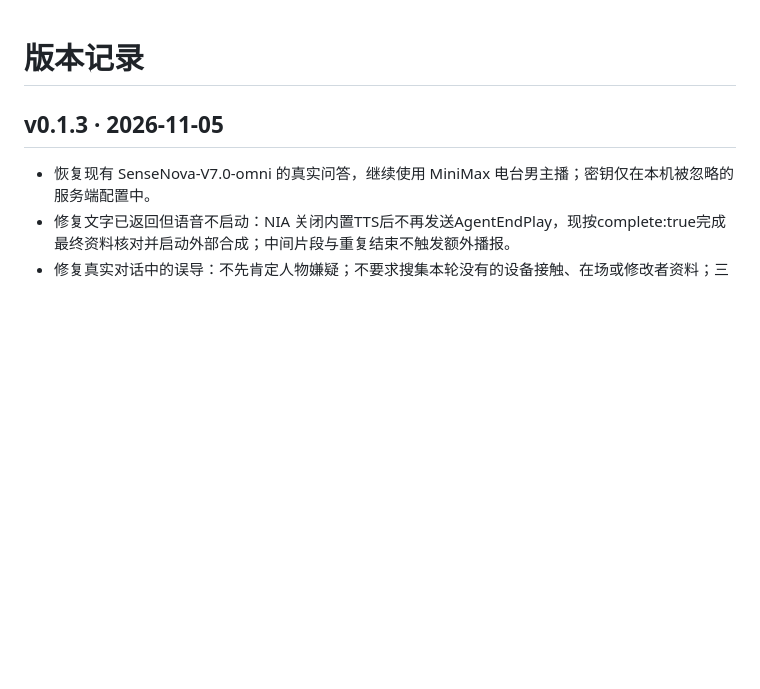
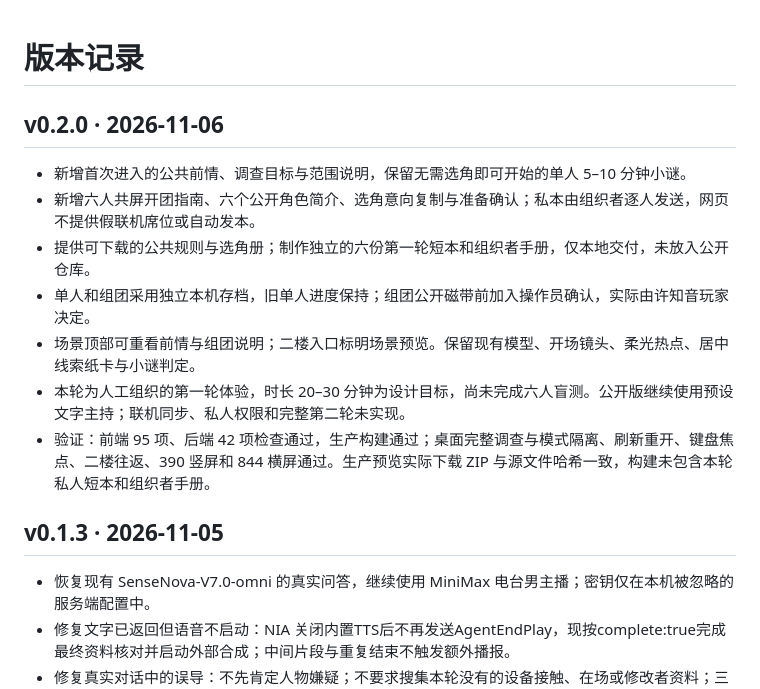
Before and after one commit to xianyun790-afk/kongbu-tongyao, a Markdown page: docs/版本记录.md, the part around the change. Drawn GitHub-style; blank space fills up the shorter version.

```diff
--- a/docs/版本记录.md
+++ b/docs/版本记录.md
@@ -1,4 +1,14 @@
 # 版本记录
+
+## v0.2.0 · 2026-11-06
+
+- 新增首次进入的公共前情、调查目标与范围说明，保留无需选角即可开始的单人 5–10 分钟小谜。
+- 新增六人共屏开团指南、六个公开角色简介、选角意向复制与准备确认；私本由组织者逐人发送，网页不提供假联机席位或自动发本。
+- 提供可下载的公共规则与选角册；制作独立的六份第一轮短本和组织者手册，仅本地交付，未放入公开仓库。
+- 单人和组团采用独立本机存档，旧单人进度保持；组团公开磁带前加入操作员确认，实际由许知音玩家决定。
+- 场景顶部可重看前情与组团说明；二楼入口标明场景预览。保留现有模型、开场镜头、柔光热点、居中线索纸卡与小谜判定。
+- 本轮为人工组织的第一轮体验，时长 20–30 分钟为设计目标，尚未完成六人盲测。公开版继续使用预设文字主持；联机同步、私人权限和完整第二轮未实现。
+- 验证：前端 95 项、后端 42 项检查通过，生产构建通过；桌面完整调查与模式隔离、刷新重开、键盘焦点、二楼往返、390 竖屏和 844 横屏通过。生产预览实际下载 ZIP 与源文件哈希一致，构建未包含本轮私人短本和组织者手册。
 
 ## v0.1.3 · 2026-11-05
 
```
Also changed, not shown: README.md (+12 -3 lines), public/play-kit/公开选角册.md (added, +38 -0 lines), public/play-kit/玩家公共规则.md (added, +51 -0 lines), docs/images/onboarding-preview.jpg (added), 12 other files.
